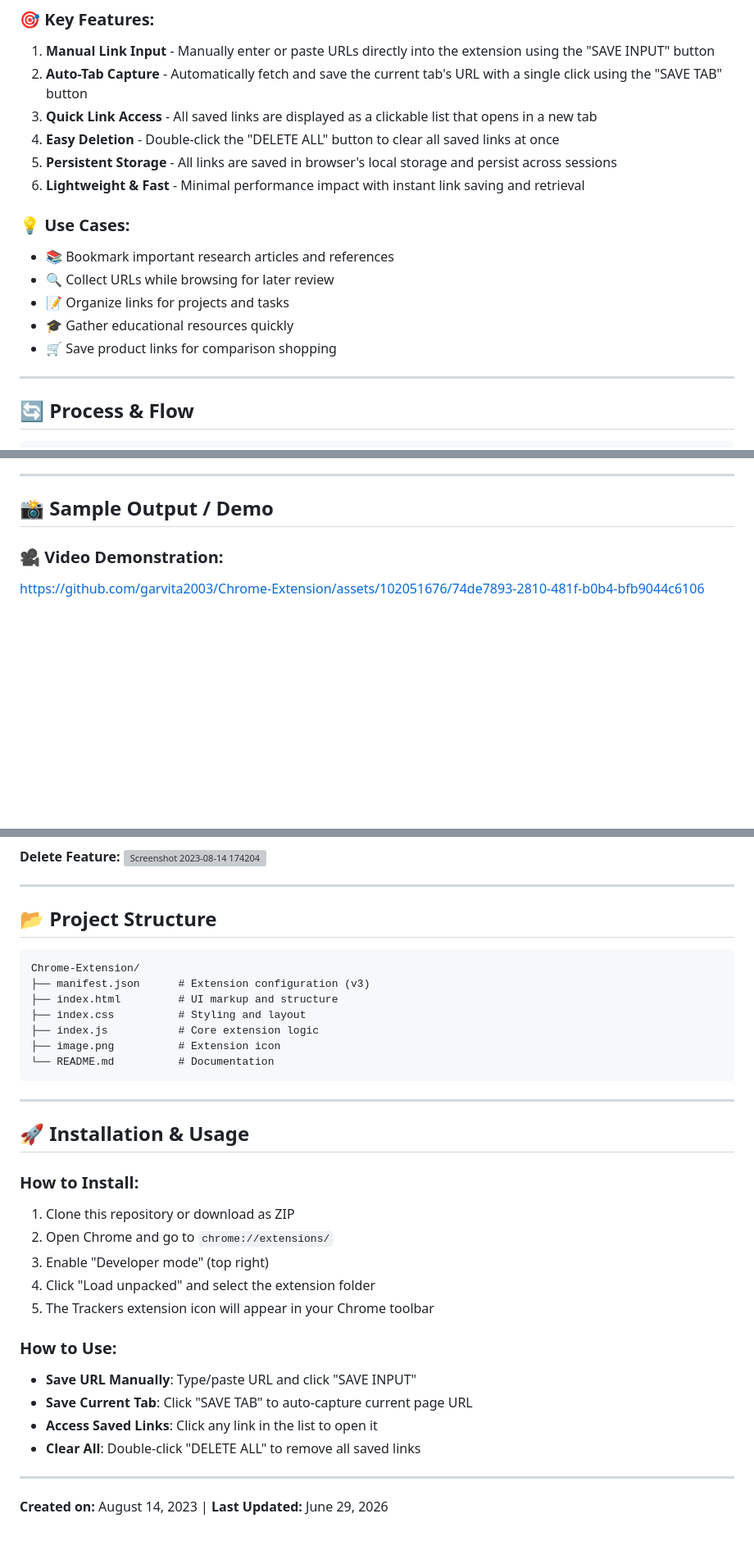
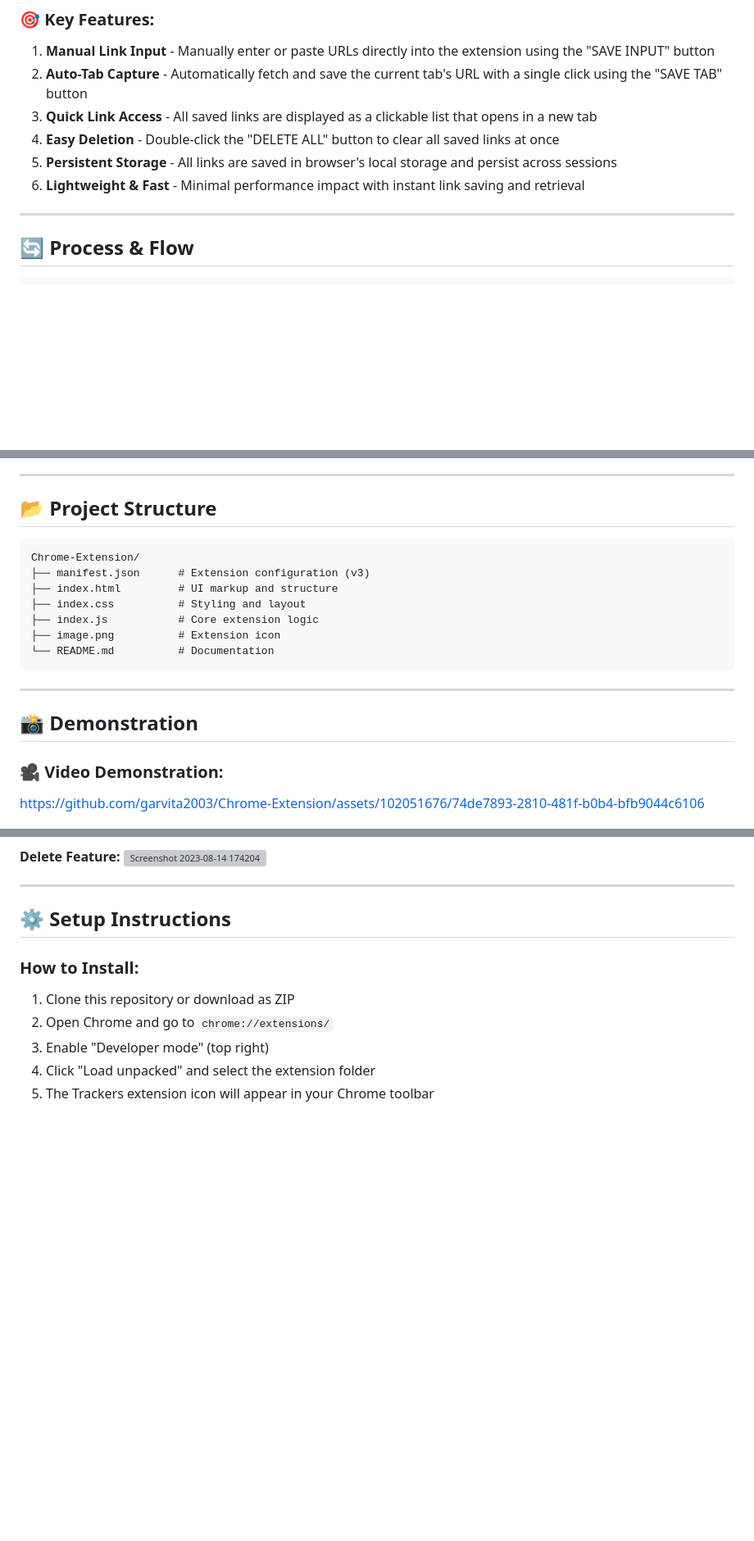
Before and after one commit to garvita2003/Chrome-Extension, a Markdown page: README.md, 3 parts joined by grey strips. Shown at 82% size. Drawn GitHub-style; blank space fills up the shorter version; grey boxes are pictures that could not be loaded.

````diff
--- a/README.md
+++ b/README.md
@@ -12,13 +12,6 @@
 4. **Easy Deletion** - Double-click the "DELETE ALL" button to clear all saved links at once
 5. **Persistent Storage** - All links are saved in browser's local storage and persist across sessions
 6. **Lightweight & Fast** - Minimal performance impact with instant link saving and retrieval
-
-### 💡 Use Cases:
-- 📚 Bookmark important research articles and references
-- 🔍 Collect URLs while browsing for later review
-- 📝 Organize links for projects and tasks
-- 🎓 Gather educational resources quickly
-- 🛒 Save product links for comparison shopping
 
 ---
 
@@ -99,7 +92,22 @@ Through building this Chrome extension, the following technical skills were deve
 
 ---
 
-## 📸 Sample Output / Demo
+## 📂 Project Structure
+
+```
+Chrome-Extension/
+├── manifest.json      # Extension configuration (v3)
+├── index.html         # UI markup and structure
+├── index.css          # Styling and layout
+├── index.js           # Core extension logic
+├── image.png          # Extension icon
+└── README.md          # Documentation
+```
+
+---
+
+
+## 📸 Demonstration
 
 ### 🎥 Video Demonstration:
 https://github.com/garvita2003/Chrome-Extension/assets/102051676/74de7893-2810-481f-b0b4-bfb9044c6106
@@ -126,21 +134,7 @@ https://github.com/garvita2003/Chrome-Extension/assets/102051676/74de7893-2810-4
 
 ---
 
-## 📂 Project Structure
-
-```
-Chrome-Extension/
-├── manifest.json      # Extension configuration (v3)
-├── index.html         # UI markup and structure
-├── index.css          # Styling and layout
-├── index.js           # Core extension logic
-├── image.png          # Extension icon
-└── README.md          # Documentation
-```
-
----
-
-## 🚀 Installation & Usage
+## ⚙️ Setup Instructions
 
 ### How to Install:
 1. Clone this repository or download as ZIP
@@ -148,13 +142,3 @@ Chrome-Extension/
 3. Enable "Developer mode" (top right)
 4. Click "Load unpacked" and select the extension folder
 5. The Trackers extension icon will appear in your Chrome toolbar
-
-### How to Use:
-- **Save URL Manually**: Type/paste URL and click "SAVE INPUT"
-- **Save Current Tab**: Click "SAVE TAB" to auto-capture current page URL
-- **Access Saved Links**: Click any link in the list to open it
-- **Clear All**: Double-click "DELETE ALL" to remove all saved links
-
----
-
-**Created on:** August 14, 2023 | **Last Updated:** June 29, 2026
````
